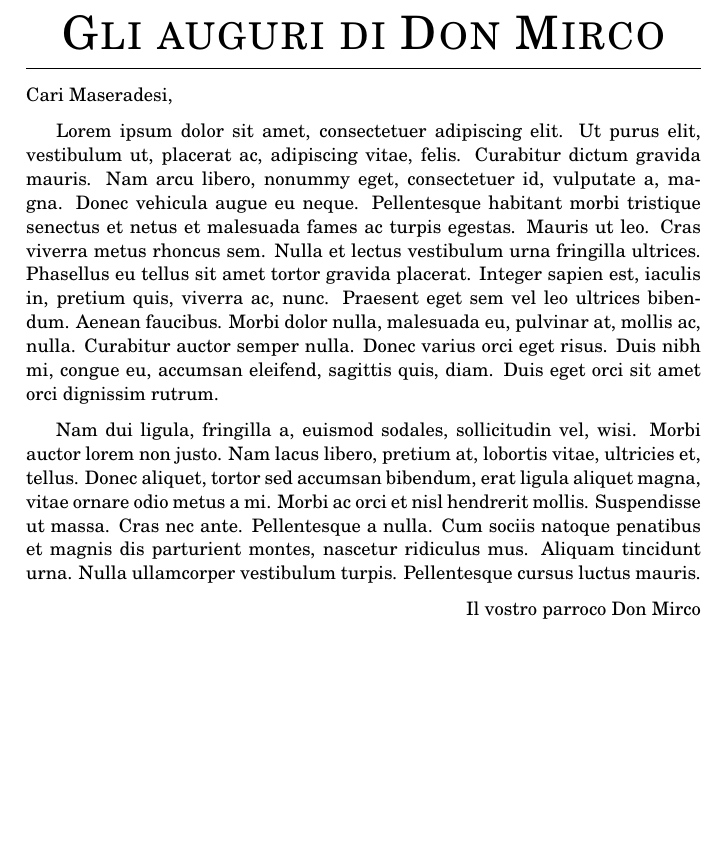
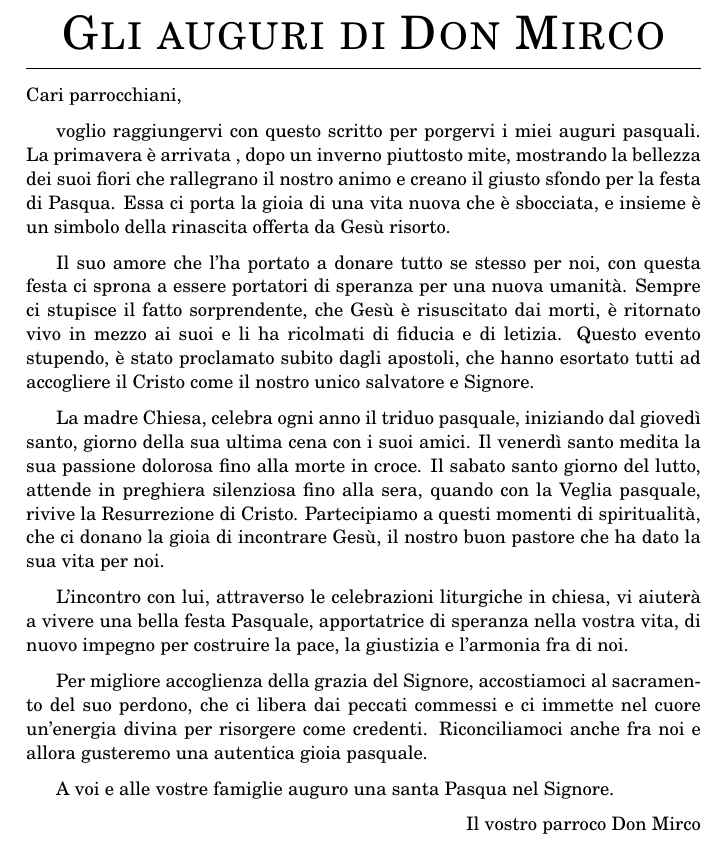
Before and after one commit to MarcoTrevisiol/libretto-parrocchiale, a LaTeX document (libretto.tex, which reads articoli/auguri-Don-Mirco.tex): part of page 3 of 14, cut so that both start at the same text, the shorter picture padded with empty space. Compiled offline with pdfLaTeX.

Commit message:
Aggiunto articolo auguri

```diff
--- a/articoli/auguri-Don-Mirco.tex
+++ b/articoli/auguri-Don-Mirco.tex
@@ -1,6 +1,16 @@
 \section{Gli auguri di Don Mirco}
-Cari Maseradesi,
+Cari parrocchiani,
 
-\lipsum[1-2]
+voglio raggiungervi con questo scritto per porgervi i miei auguri pasquali. La primavera è arrivata , dopo un inverno piuttosto mite, mostrando la bellezza dei suoi fiori che rallegrano il nostro animo e creano il giusto sfondo per la festa di Pasqua. Essa ci porta la gioia di una vita nuova che è sbocciata, e insieme è un simbolo della rinascita offerta da Gesù risorto.
+
+Il suo amore che l’ha portato a donare tutto se stesso per noi, con questa festa ci sprona a essere portatori di speranza per una nuova umanità. Sempre ci stupisce il fatto sorprendente, che Gesù è risuscitato dai morti, è ritornato vivo in mezzo ai suoi e li ha ricolmati di fiducia e di letizia. Questo evento stupendo, è stato proclamato subito dagli apostoli, che hanno esortato tutti ad accogliere il Cristo come il nostro unico salvatore e Signore.
+
+La madre Chiesa, celebra ogni anno il triduo pasquale, iniziando dal giovedì santo, giorno della sua ultima cena con i suoi amici. Il venerdì santo medita la sua passione dolorosa fino alla morte in croce. Il sabato santo giorno del lutto, attende in preghiera silenziosa fino alla sera, quando con la Veglia pasquale, rivive la Resurrezione di Cristo. Partecipiamo a questi momenti di spiritualità, che ci donano la gioia di incontrare Gesù, il nostro buon pastore che ha dato la sua vita per noi.
+
+L’incontro con lui, attraverso le celebrazioni liturgiche in chiesa, vi aiuterà a vivere una bella festa Pasquale, apportatrice di speranza nella vostra vita, di nuovo impegno per costruire la pace, la giustizia e l’armonia fra di noi.
+
+Per migliore accoglienza della grazia del Signore, accostiamoci al sacramento del suo perdono, che ci libera dai peccati commessi e ci immette nel cuore un’energia divina per risorgere come credenti. Riconciliamoci anche fra noi e allora gusteremo una autentica gioia pasquale.
+
+A voi e alle vostre famiglie auguro una santa Pasqua nel Signore.
 
 \firma{Il vostro parroco Don Mirco}
```
